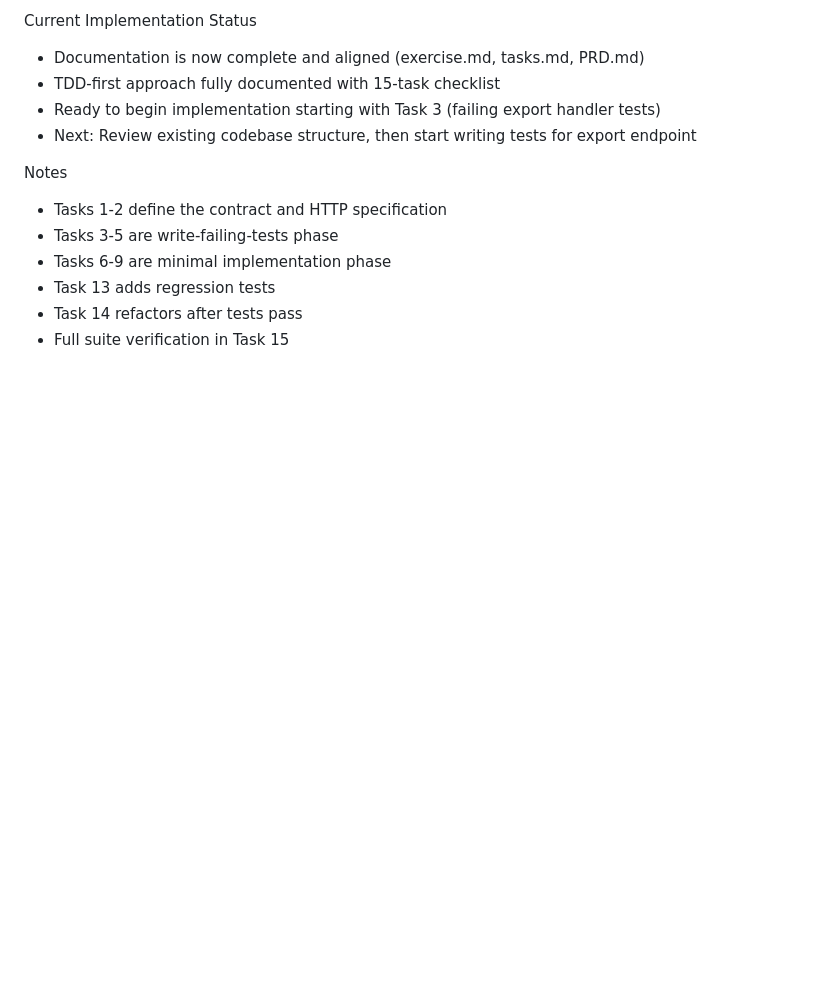
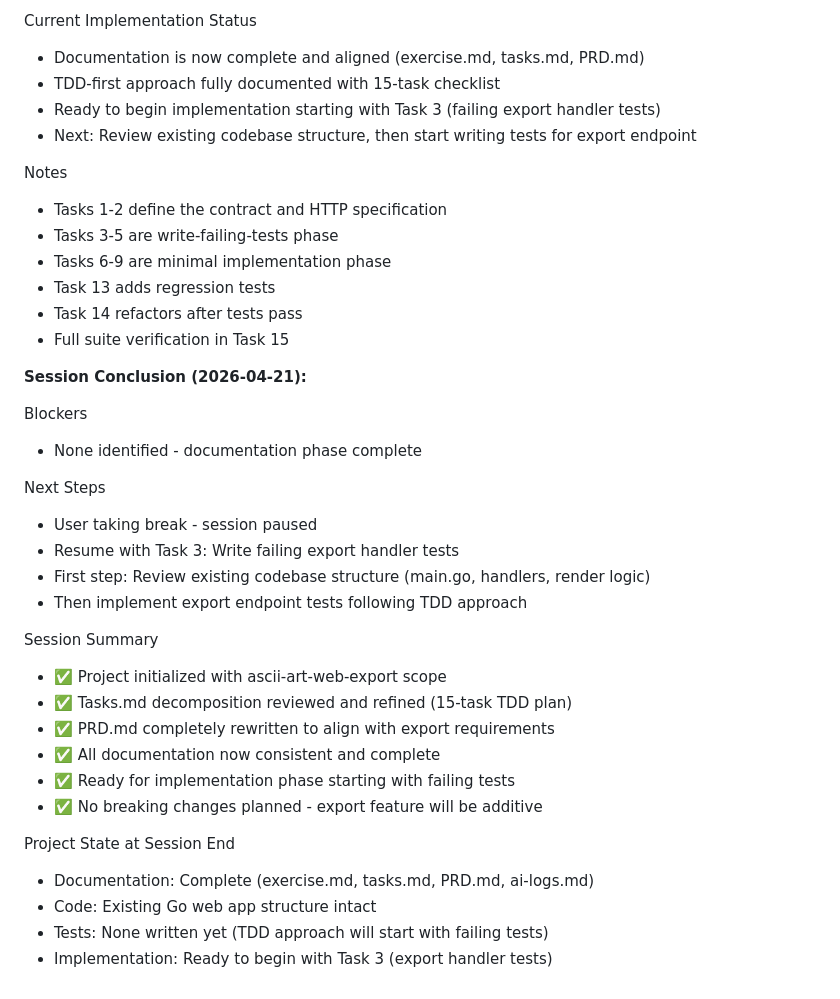
Before and after one commit to Lefteris-T/ascii-art-web-export-file, a Markdown page: data/ai-logs.md, the part around the change. GitHub-like rendering; blank space fills up the shorter version.

Commit message:
summary for the session

```diff
--- a/data/ai-logs.md
+++ b/data/ai-logs.md
@@ -88,3 +88,28 @@ Notes
 - Task 13 adds regression tests
 - Task 14 refactors after tests pass
 - Full suite verification in Task 15
+
+**Session Conclusion (2026-04-21):**
+
+Blockers
+- None identified - documentation phase complete
+
+Next Steps
+- User taking break - session paused
+- Resume with Task 3: Write failing export handler tests
+- First step: Review existing codebase structure (main.go, handlers, render logic)
+- Then implement export endpoint tests following TDD approach
+
+Session Summary
+- ✅ Project initialized with ascii-art-web-export scope
+- ✅ Tasks.md decomposition reviewed and refined (15-task TDD plan)
+- ✅ PRD.md completely rewritten to align with export requirements
+- ✅ All documentation now consistent and complete
+- ✅ Ready for implementation phase starting with failing tests
+- ✅ No breaking changes planned - export feature will be additive
+
+Project State at Session End
+- Documentation: Complete (exercise.md, tasks.md, PRD.md, ai-logs.md)
+- Code: Existing Go web app structure intact
+- Tests: None written yet (TDD approach will start with failing tests)
+- Implementation: Ready to begin with Task 3 (export handler tests)
```
